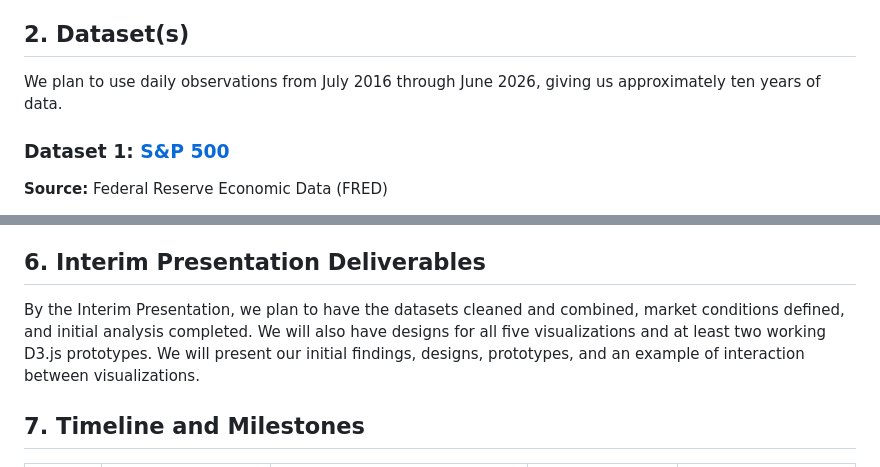
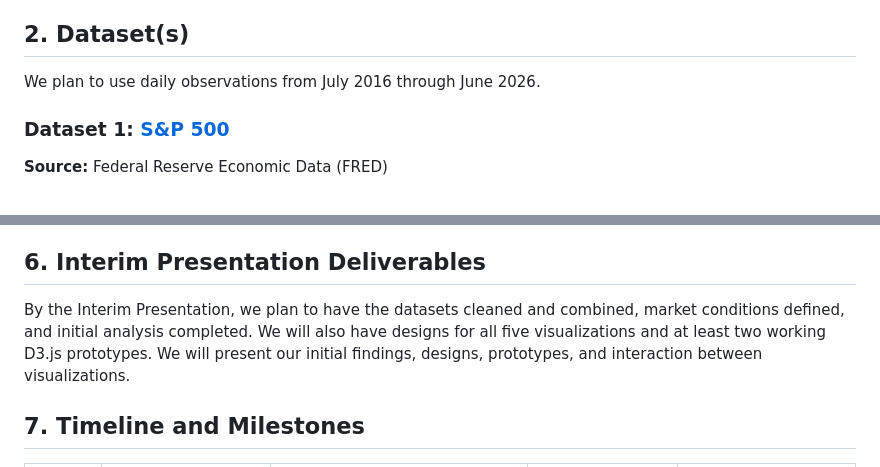
Before and after one commit to kayraST793/STATS401-Final-Group-Project, a Markdown page: proposal.md, 2 parts joined by grey strips. Drawn GitHub-style.

```diff
--- a/proposal.md
+++ b/proposal.md
@@ -37,7 +37,7 @@ To explore this main question, our visualizations will help users investigate se
 
 
 ## 2. Dataset(s)
-We plan to use daily observations from July 2016 through June 2026, giving us approximately ten years of data.
+We plan to use daily observations from July 2016 through June 2026.
 
 ### Dataset 1: [S&P 500](https://fred.stlouisfed.org/series/SP500)
 
@@ -150,7 +150,7 @@ Our project will include five connected interactive visualizations:
 
 
 ## 6. Interim Presentation Deliverables
-By the Interim Presentation, we plan to have the datasets cleaned and combined, market conditions defined, and initial analysis completed. We will also have designs for all five visualizations and at least two working D3.js prototypes. We will present our initial findings, designs, prototypes, and an example of interaction between visualizations.
+By the Interim Presentation, we plan to have the datasets cleaned and combined, market conditions defined, and initial analysis completed. We will also have designs for all five visualizations and at least two working D3.js prototypes. We will present our initial findings, designs, prototypes, and interaction between visualizations.
 
 ## 7. Timeline and Milestones
 
```
